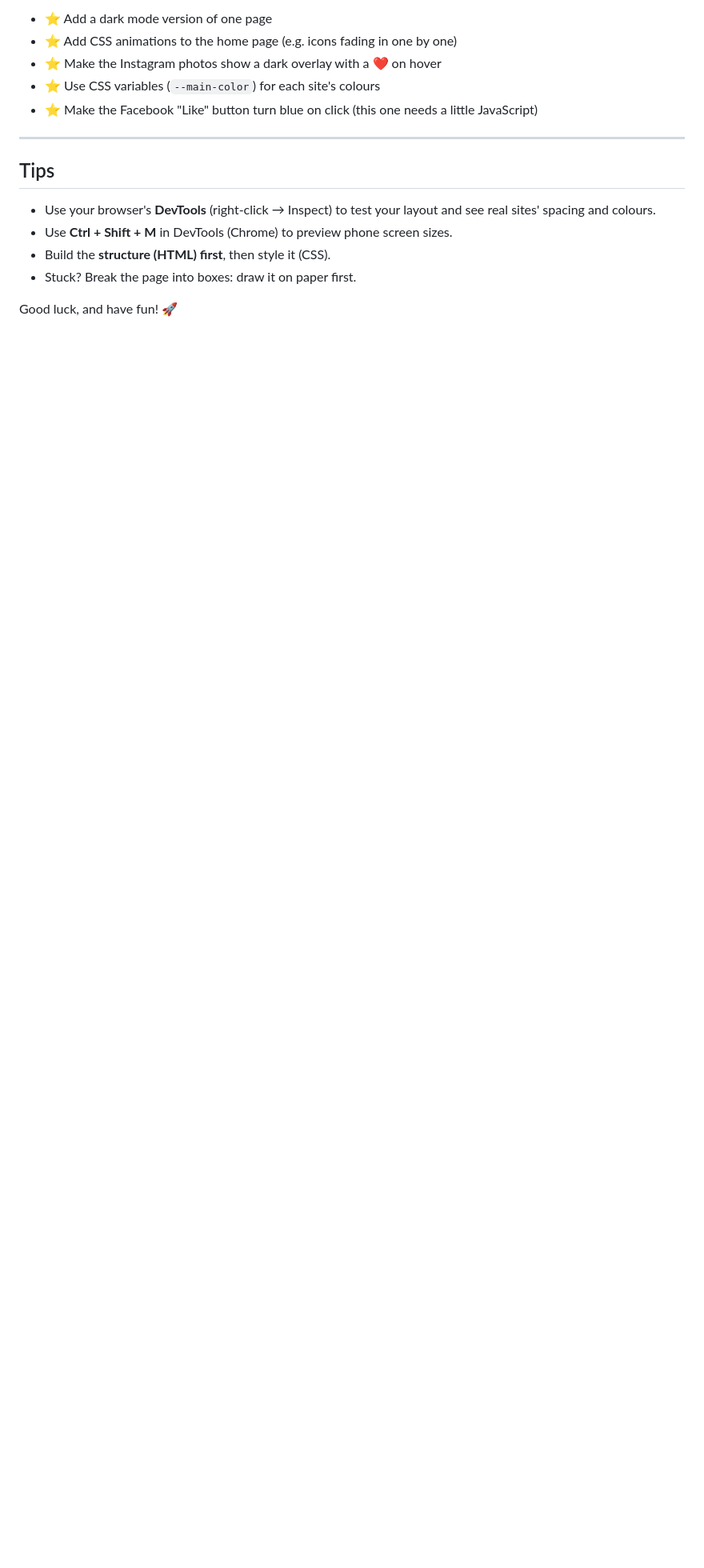
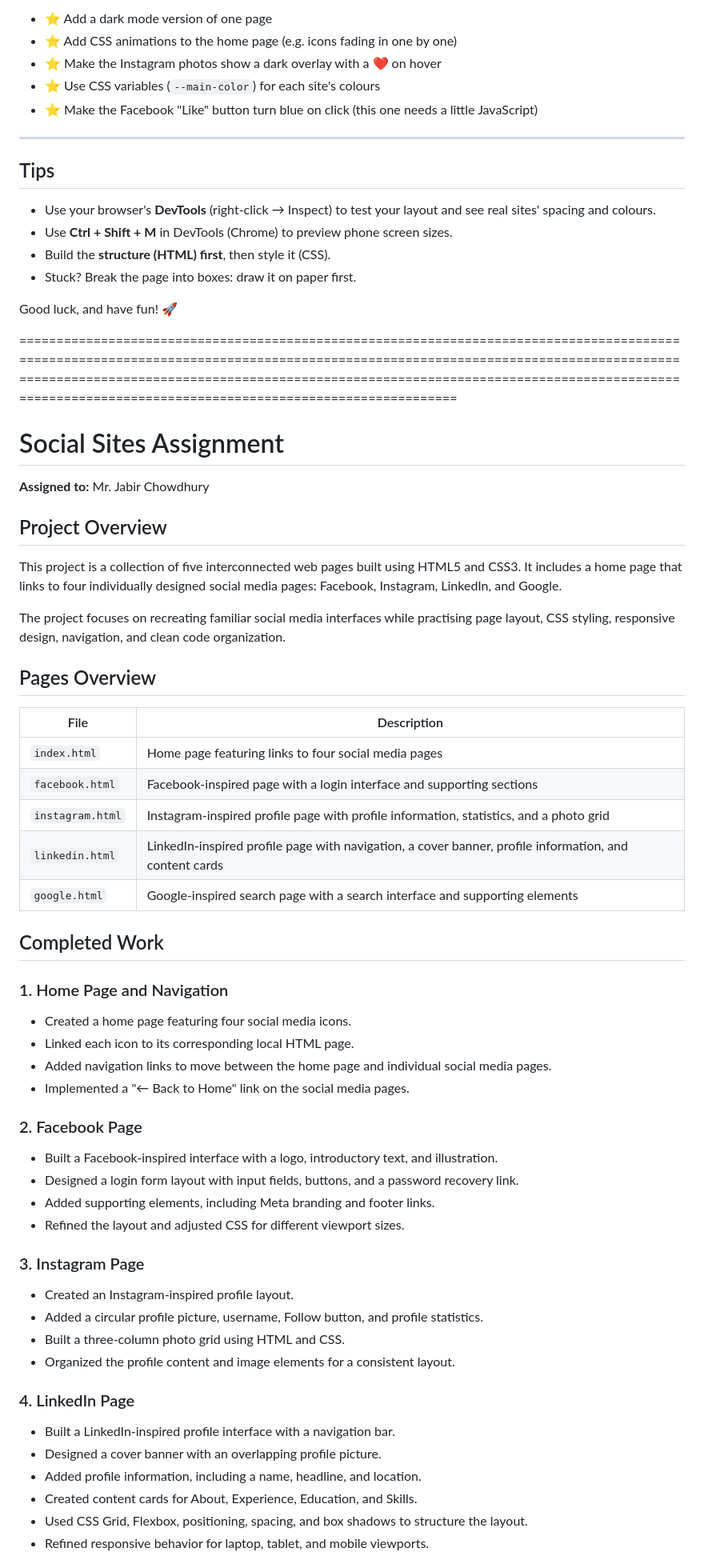
Before and after one commit to Arif-Ur-Rahman/social-sites-assignment, a Markdown page: README.md, the part around one of its changes. Shown at 80% size. GitHub-like rendering; blank space fills up the shorter version.

Commit message:
Enhance README with project details and structure
Added project overview, pages details, completed work sections, technologies used, learning outcomes, and project status to README.

```diff
--- a/README.md
+++ b/README.md
@@ -170,3 +170,57 @@ social-sites-assignment/
 - Stuck? Break the page into boxes: draw it on paper first.
 
 Good luck, and have fun! 🚀
+
+======================================================================================================================================================================================================================================================================================================================================
+# Social Sites Assignment
+
+**Assigned to:** Mr. Jabir Chowdhury
+
+## Project Overview
+
+This project is a collection of five interconnected web pages built using HTML5 and CSS3. It includes a home page that links to four individually designed social media pages: Facebook, Instagram, LinkedIn, and Google.
+
+The project focuses on recreating familiar social media interfaces while practising page layout, CSS styling, responsive design, navigation, and clean code organization.
+
+## Pages Overview
+
+| File | Description |
+|---|---|
+| `index.html` | Home page featuring links to four social media pages |
+| `facebook.html` | Facebook-inspired page with a login interface and supporting sections |
+| `instagram.html` | Instagram-inspired profile page with profile information, statistics, and a photo grid |
+| `linkedin.html` | LinkedIn-inspired profile page with navigation, a cover banner, profile information, and content cards |
+| `google.html` | Google-inspired search page with a search interface and supporting elements |
+
+## Completed Work
+
+### 1. Home Page and Navigation
+
+- Created a home page featuring four social media icons.
+- Linked each icon to its corresponding local HTML page.
+- Added navigation links to move between the home page and individual social media pages.
+- Implemented a "← Back to Home" link on the social media pages.
+
+### 2. Facebook Page
+
+- Built a Facebook-inspired interface with a logo, introductory text, and illustration.
+- Designed a login form layout with input fields, buttons, and a password recovery link.
+- Added supporting elements, including Meta branding and footer links.
+- Refined the layout and adjusted CSS for different viewport sizes.
+
+### 3. Instagram Page
+
+- Created an Instagram-inspired profile layout.
+- Added a circular profile picture, username, Follow button, and profile statistics.
+- Built a three-column photo grid using HTML and CSS.
+- Organized the profile content and image elements for a consistent layout.
+
+### 4. LinkedIn Page
+
+- Built a LinkedIn-inspired profile interface with a navigation bar.
+- Designed a cover banner with an overlapping profile picture.
+- Added profile information, including a name, headline, and location.
+- Created content cards for About, Experience, Education, and Skills.
+- Used CSS Grid, Flexbox, positioning, spacing, and box shadows to structure the layout.
+- Refined responsive behavior for laptop, tablet, and mobile viewports.
+
```
Also changed, not shown: other parts of README.md (+43 -0 lines).
